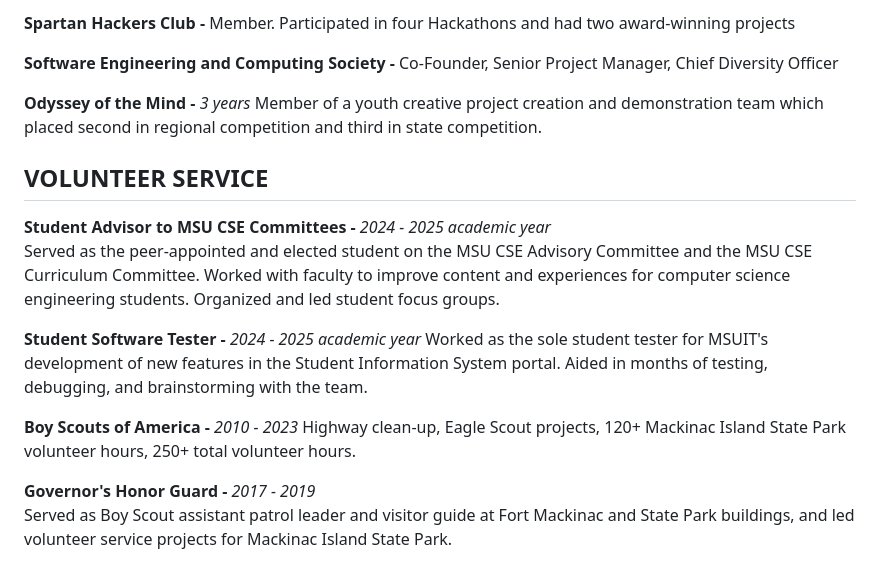
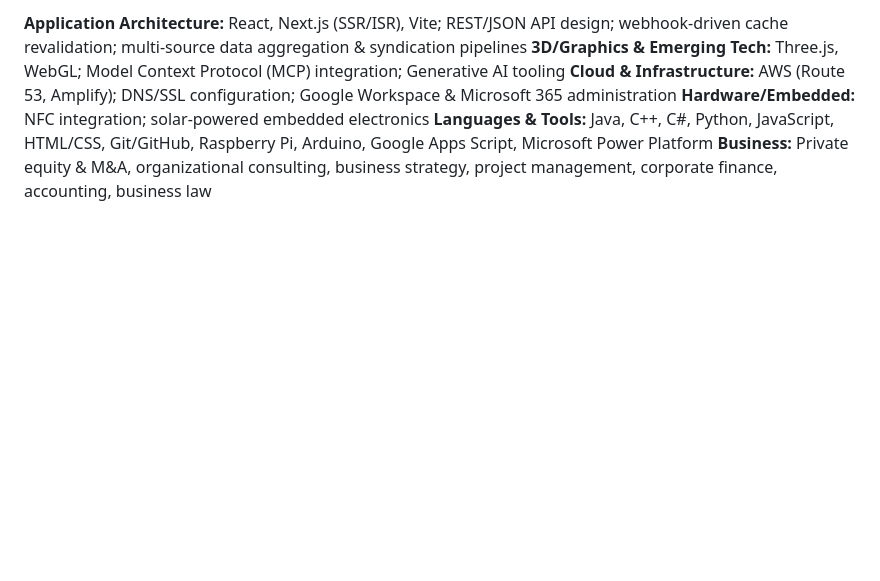
Before and after one commit to DWasilewski3/Resume, a Markdown page: Resume.md, the part around one of its changes. Rendered like a GitHub page; blank space fills up the shorter version.

```diff
--- a/Resume.md
+++ b/Resume.md
@@ -67,20 +65,6 @@ Created math lessons and updated curriculums in geometry, algebra 1, and algebra
-**Spartan Hackers Club -** Member. Participated in four Hackathons and had two award-winning projects
-
-**Software Engineering and Computing Society -** Co-Founder, Senior Project Manager, Chief Diversity Officer
-
-**Odyssey of the Mind -** *3 years* Member of a youth creative project creation and demonstration team which placed second in regional competition and third in state competition.
-
-
-## VOLUNTEER SERVICE
-
-**Student Advisor to MSU CSE Committees -** *2024 - 2025 academic year*
-Served as the peer-appointed and elected student on the MSU CSE Advisory Committee and the MSU CSE Curriculum Committee. Worked with faculty to improve content and experiences for computer science engineering students. Organized and led student focus groups.
-
-**Student Software Tester -** *2024 - 2025 academic year*
-Worked as the sole student tester for MSUIT's development of new features in the Student Information System portal. Aided in months of testing, debugging, and brainstorming with the team.
-
-**Boy Scouts of America -** *2010 - 2023*
-Highway clean-up, Eagle Scout projects, 120+ Mackinac Island State Park volunteer hours, 250+ total volunteer hours.
-
-**Governor's Honor Guard -** *2017 - 2019*
-Served as Boy Scout assistant patrol leader and visitor guide at Fort Mackinac and State Park buildings, and led volunteer service projects for Mackinac Island State Park.
+**Application Architecture:** React, Next.js (SSR/ISR), Vite; REST/JSON API design; webhook-driven cache revalidation; multi-source data aggregation & syndication pipelines
+**3D/Graphics & Emerging Tech:** Three.js, WebGL; Model Context Protocol (MCP) integration; Generative AI tooling
+**Cloud & Infrastructure:** AWS (Route 53, Amplify); DNS/SSL configuration; Google Workspace & Microsoft 365 administration
+**Hardware/Embedded:** NFC integration; solar-powered embedded electronics
+**Languages & Tools:** Java, C++, C#, Python, JavaScript, HTML/CSS, Git/GitHub, Raspberry Pi, Arduino, Google Apps Script, Microsoft Power Platform
+**Business:** Private equity & M&A, organizational consulting, business strategy, project management, corporate finance, accounting, business law
```
Also changed, not shown: other parts of Resume.md (+42 -44 lines).
